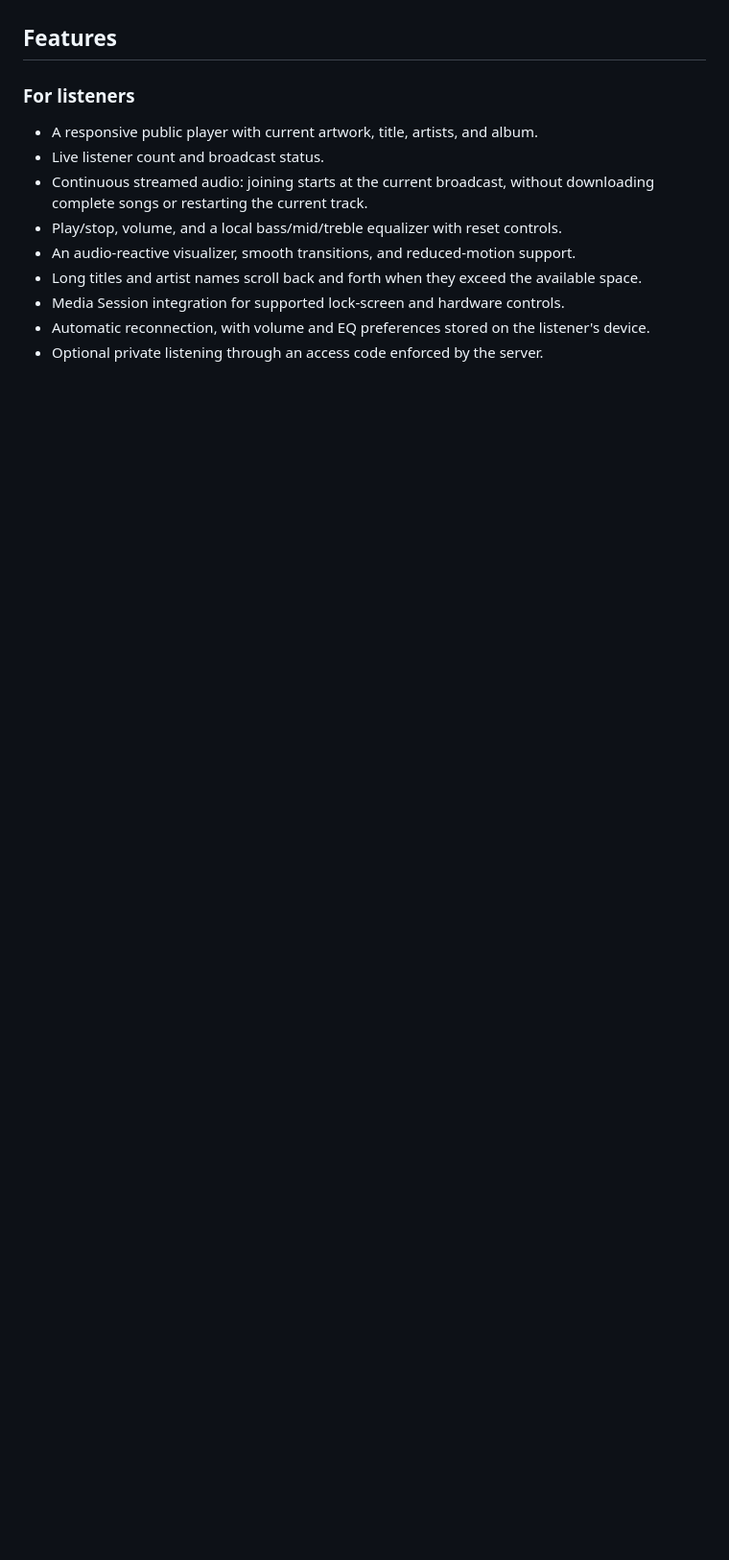
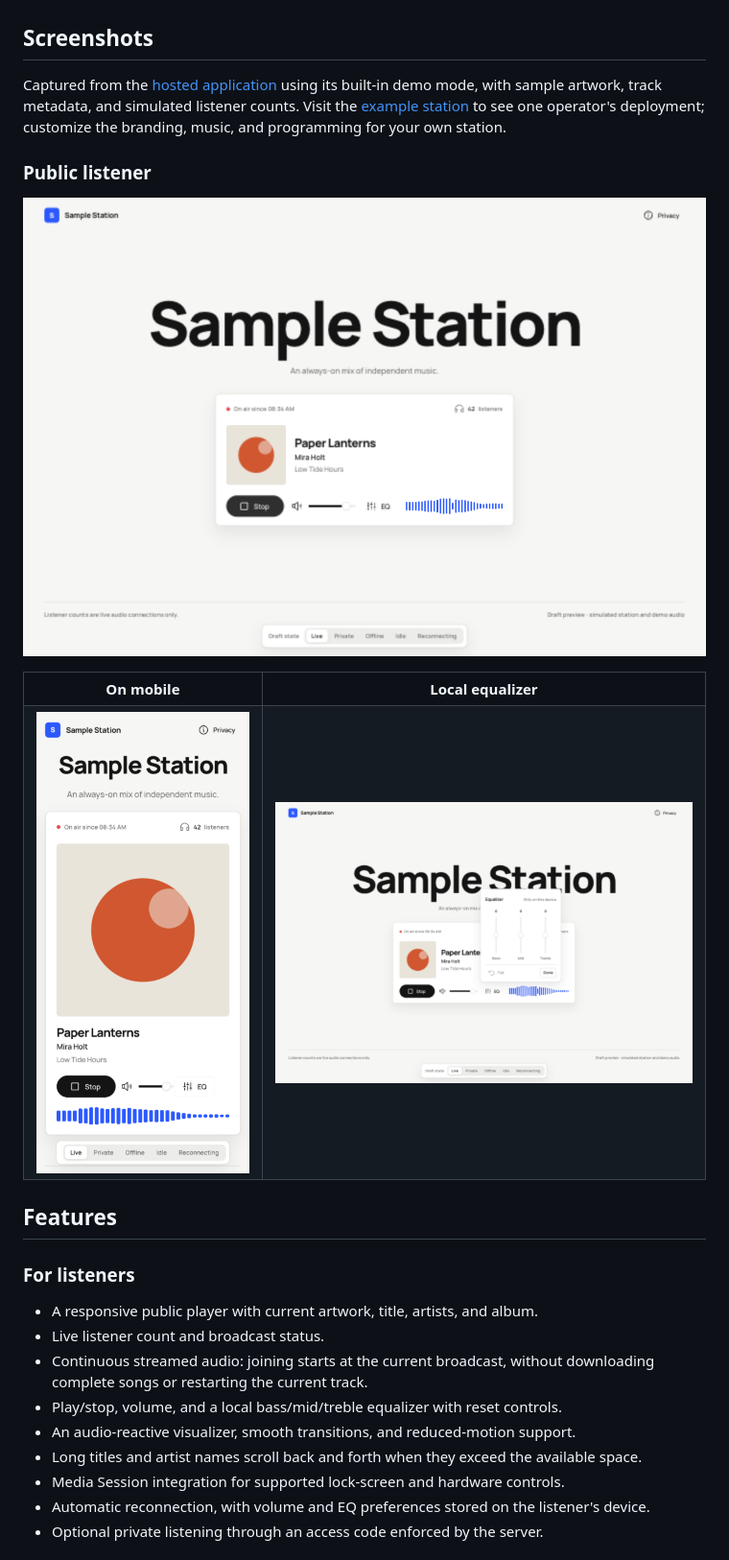
Before and after one commit to v-giorgetti/radio, a Markdown page: README.md, the part around one of its changes. Shown at 96% size. GitHub-like rendering; pictures changed too: docs/screenshots/listener-desktop.png (added), docs/screenshots/listener-equalizer.png (added), docs/screenshots/listener-mobile.png (added); blank space fills up the shorter version.

Commit message:
docs: add hosted player screenshots and project badges

```diff
--- a/README.md
+++ b/README.md
@@ -19,5 +24,28 @@ Icecast installation, or JavaScript application server is required at runtime.
 [Customization](#make-it-your-station) · [Deployment guide](infra/README.md) ·
 [Development](#local-development) · [MIT license](LICENSE)
+
+## Screenshots
+
+Captured from the [hosted application](https://radio.giorgettivalentin.fr/?state=live)
+using its built-in demo mode, with sample artwork, track metadata, and simulated
+listener counts. Visit the [example station](https://radio.giorgettivalentin.fr/)
+to see one operator's deployment; customize the branding, music, and programming
+for your own station.
+
+### Public listener
+
+![Desktop listener page with station identity, now-playing artwork and metadata, listener count, and playback controls](docs/screenshots/listener-desktop.png)
+
+<table>
+  <tr>
+    <th>On mobile</th>
+    <th>Local equalizer</th>
+  </tr>
+  <tr>
+    <td width="35%" valign="top"><img src="docs/screenshots/listener-mobile.png" alt="Responsive listener page on a narrow mobile screen" width="300"></td>
+    <td width="65%" valign="top"><img src="docs/screenshots/listener-equalizer.png" alt="Listener equalizer with bass, mids, and treble controls" width="640"></td>
+  </tr>
+</table>
 
 ## Features
 
```
Also changed, not shown: other parts of README.md (+6 -1 lines), docs/screenshots/README.md (added, +19 -0 lines).
